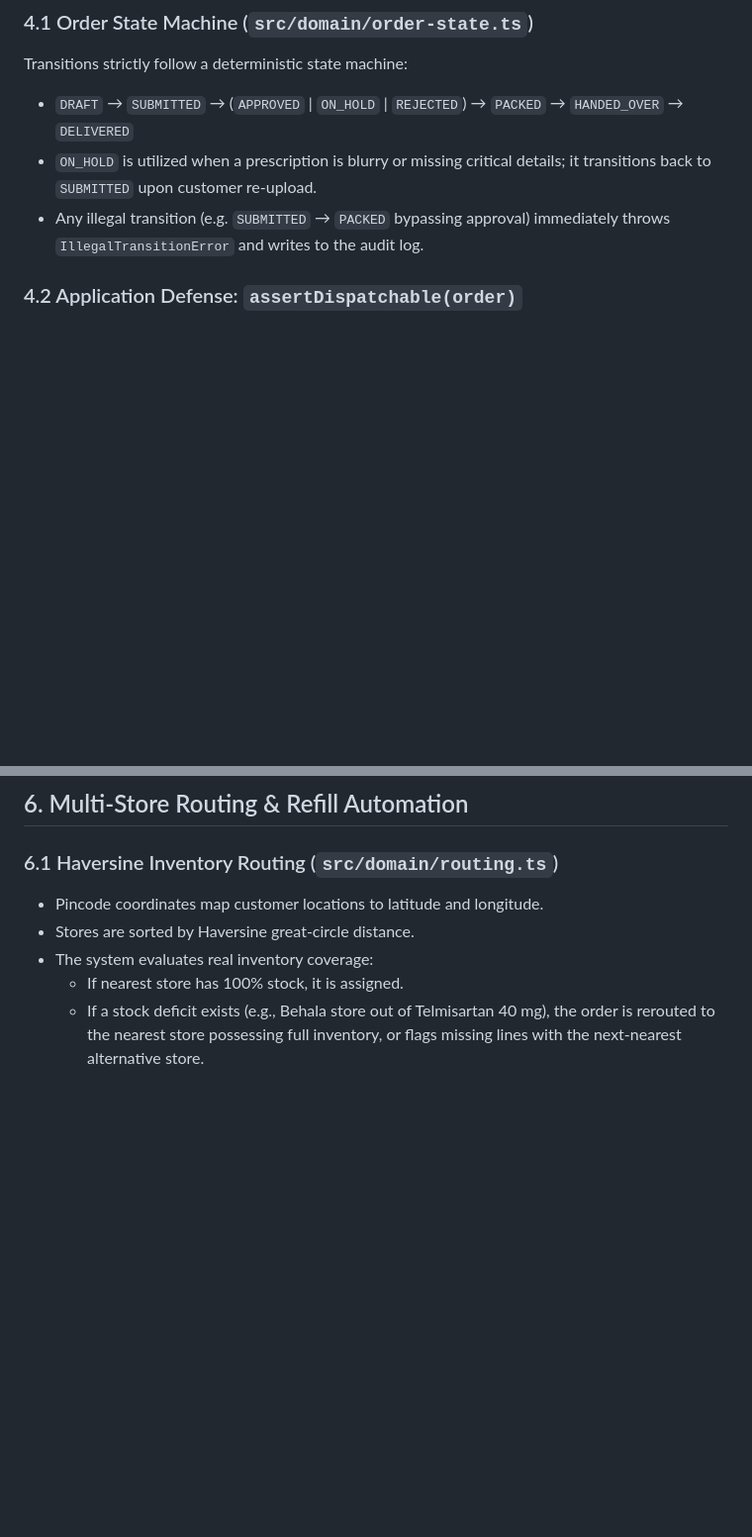
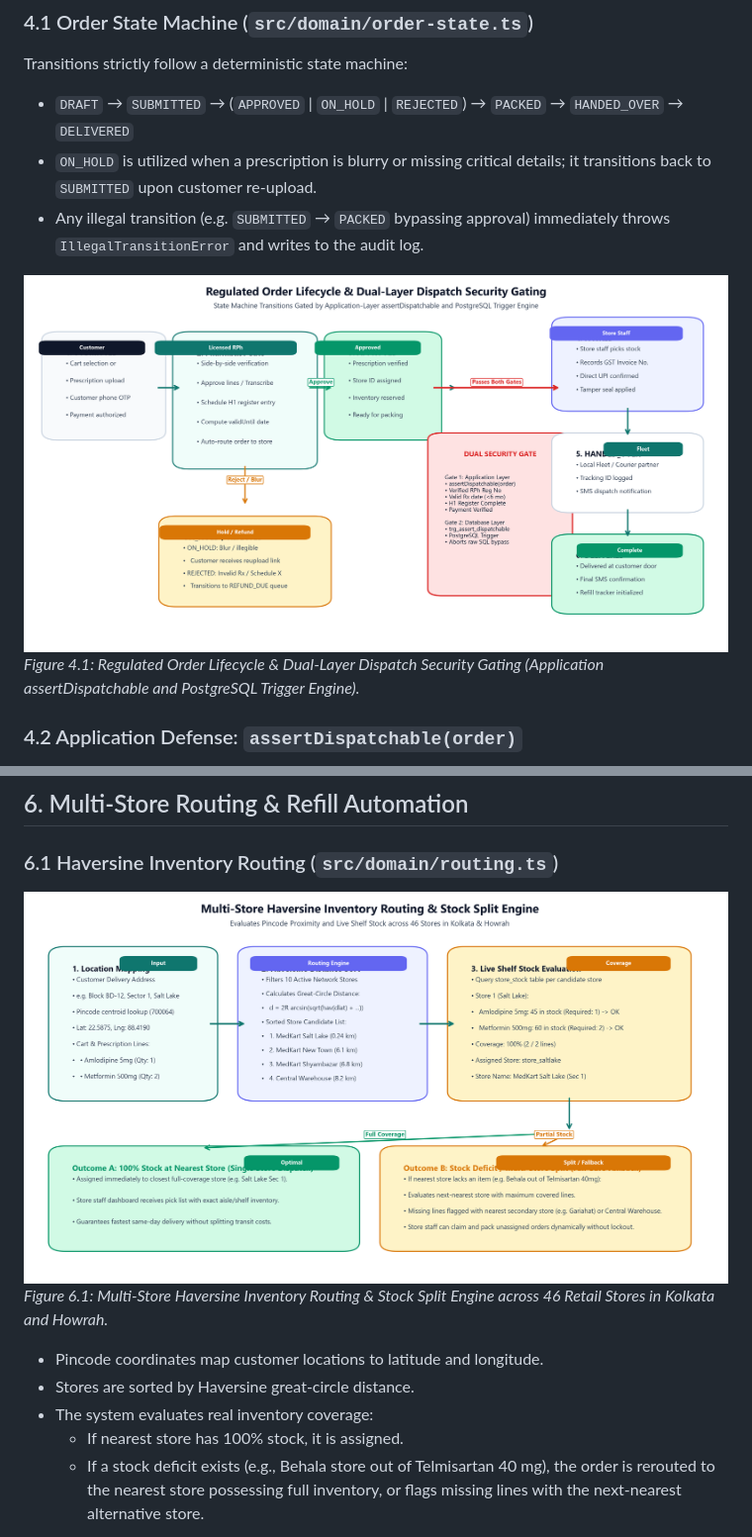
Before and after one commit to P1Manav/MedKart, a Markdown page: docs/TECHNICAL_DESIGN_DOCUMENT.md, 2 parts joined by grey strips. Shown at 99% size. Drawn GitHub-style; pictures changed too: docs/diagrams/order_lifecycle_flow.png (added), docs/diagrams/store_routing_flow.png (added); blank space fills up the shorter version.

Commit message:
docs: generate and embed high-resolution pictorial architecture diagrams into Technical Design Document and submission ZIP

```diff
--- a/docs/TECHNICAL_DESIGN_DOCUMENT.md
+++ b/docs/TECHNICAL_DESIGN_DOCUMENT.md
@@ -107,6 +70,9 @@ Transitions strictly follow a deterministic state machine:
 - `DRAFT` &rarr; `SUBMITTED` &rarr; (`APPROVED` | `ON_HOLD` | `REJECTED`) &rarr; `PACKED` &rarr; `HANDED_OVER` &rarr; `DELIVERED`
 - `ON_HOLD` is utilized when a prescription is blurry or missing critical details; it transitions back to `SUBMITTED` upon customer re-upload.
 - Any illegal transition (e.g. `SUBMITTED` &rarr; `PACKED` bypassing approval) immediately throws `IllegalTransitionError` and writes to the audit log.
+
+![Regulated Order Lifecycle & Dual Gate State Machine](diagrams/order_lifecycle_flow.png)
+*Figure 4.1: Regulated Order Lifecycle & Dual-Layer Dispatch Security Gating (Application assertDispatchable and PostgreSQL Trigger Engine).*
 
 ### 4.2 Application Defense: `assertDispatchable(order)`
 
@@ -153,6 +109,10 @@ flowchart LR
 ## 6. Multi-Store Routing & Refill Automation
 
 ### 6.1 Haversine Inventory Routing (`src/domain/routing.ts`)
+
+![Multi-Store Inventory Routing & Stock Split Engine](diagrams/store_routing_flow.png)
+*Figure 6.1: Multi-Store Haversine Inventory Routing & Stock Split Engine across 46 Retail Stores in Kolkata and Howrah.*
+
 - Pincode coordinates map customer locations to latitude and longitude.
 - Stores are sorted by Haversine great-circle distance.
 - The system evaluates real inventory coverage:
```
Also changed, not shown: other parts of docs/TECHNICAL_DESIGN_DOCUMENT.md (+6 -53 lines), docs/diagrams/ai_transcription_pipeline.png (added), docs/diagrams/architecture_overview.png (added), docs/diagrams/entity_relationship.png (added), 3 other files.
